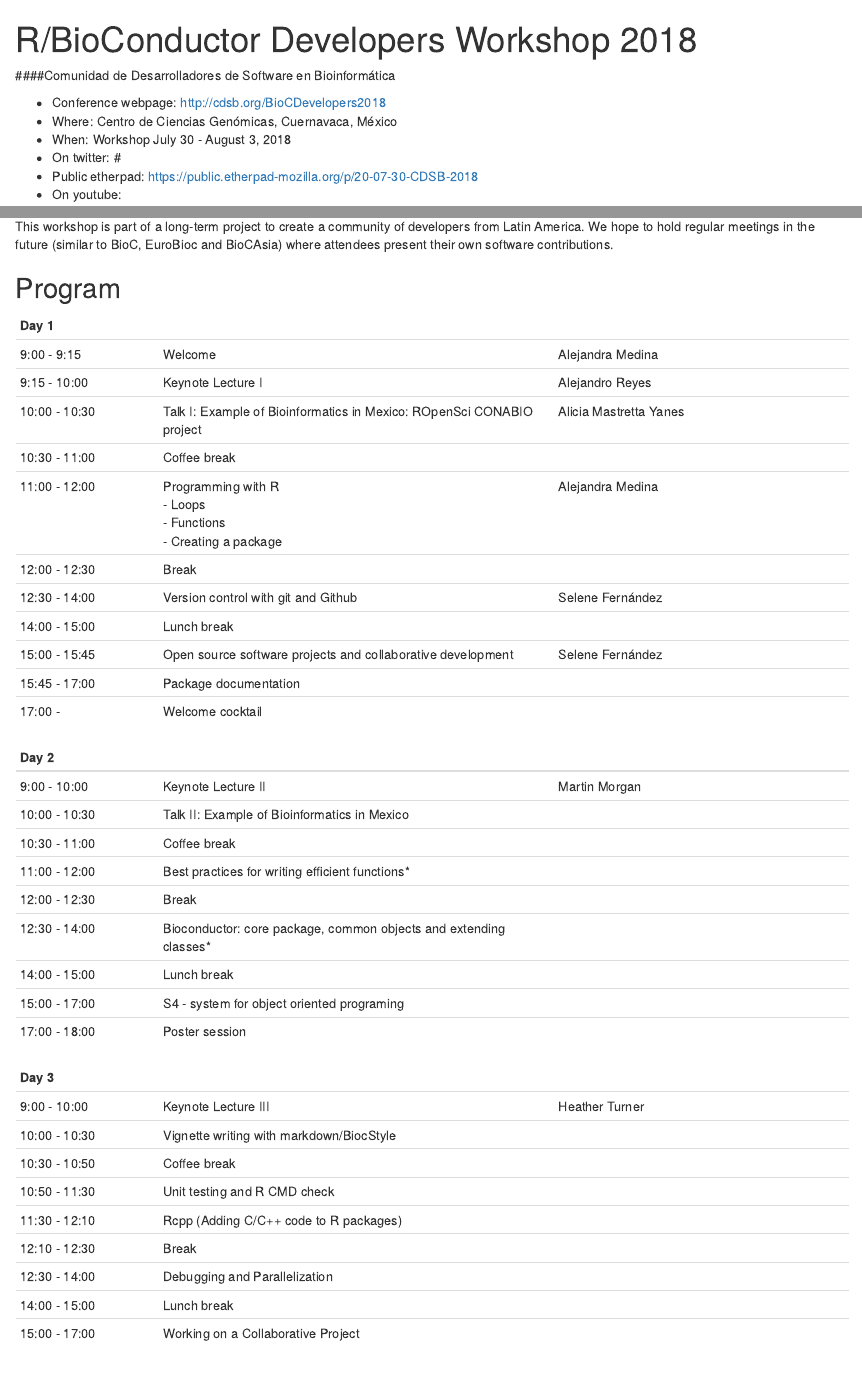
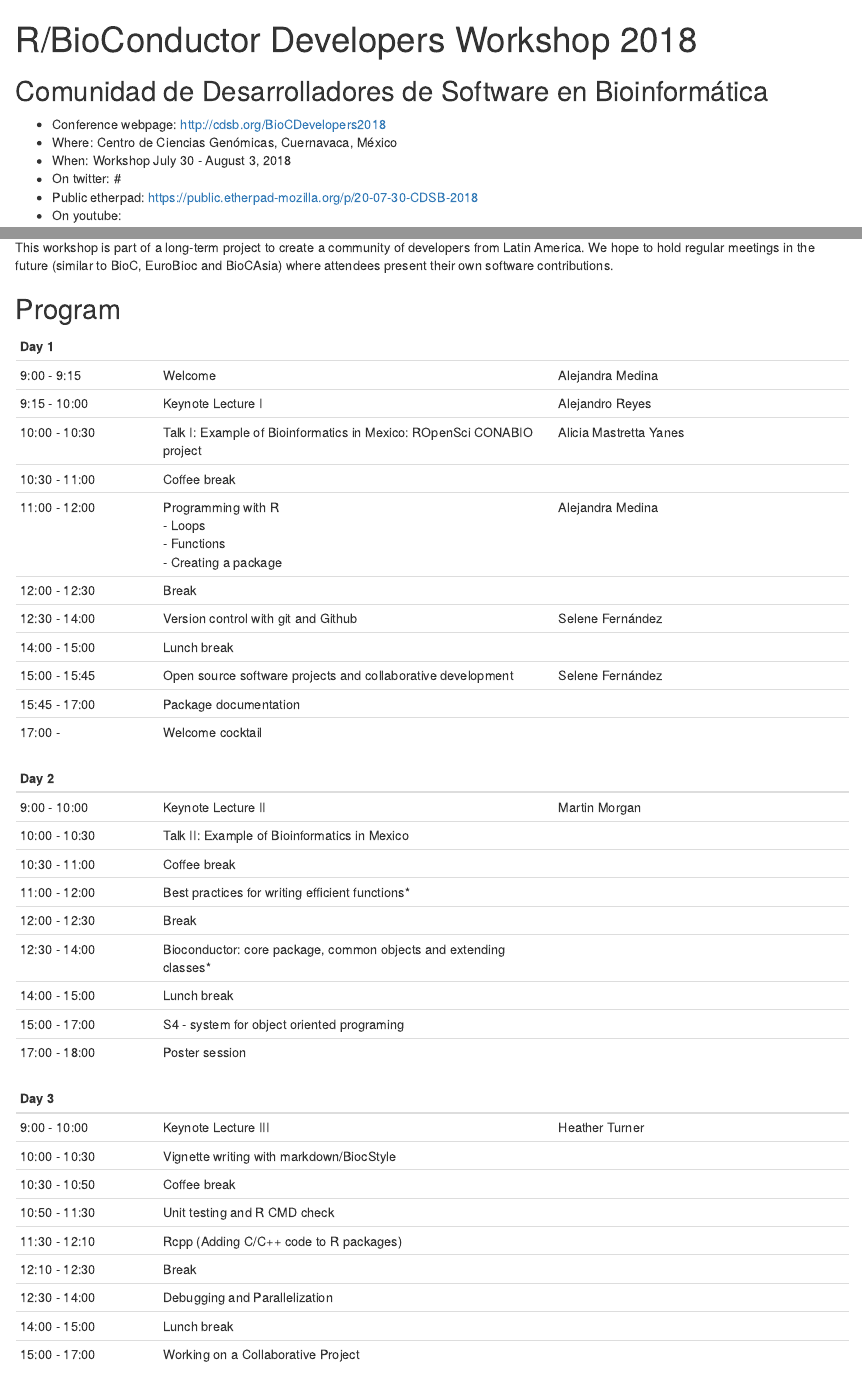
Before and after one commit to ComunidadBioInfo/CDSB-Mexico, an R Markdown document (CDSB_Program_v0.1.rmd): the page in a window 1100 px wide, from its top, and a second part further down, joined at a grey line. Rendered offline with R 4.5, knitr and Pandoc, with nearby package versions; the code chunks are not run, so their results and figures are left out.

Commit message:
Update CDSB_Program_v0.1.rmd

```diff
--- a/CDSB_Program_v0.1.rmd
+++ b/CDSB_Program_v0.1.rmd
@@ -7,7 +7,7 @@ output:
 --author: CDSB
 ---
 
-####Comunidad de Desarrolladores de Software en Bioinformática
+## Comunidad de Desarrolladores de Software en Bioinformática
 
 
   * Conference webpage: http://cdsb.org/BioCDevelopers2018
```
